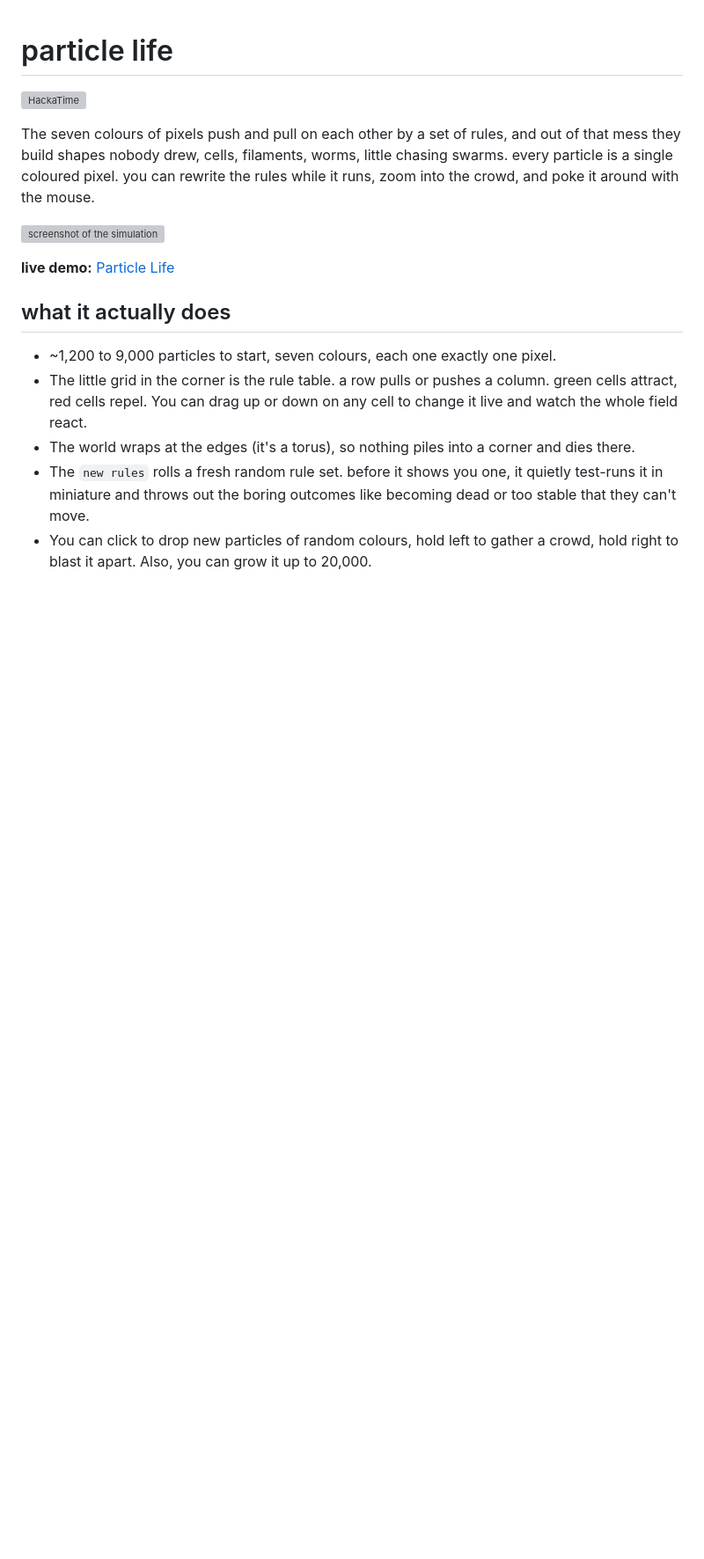
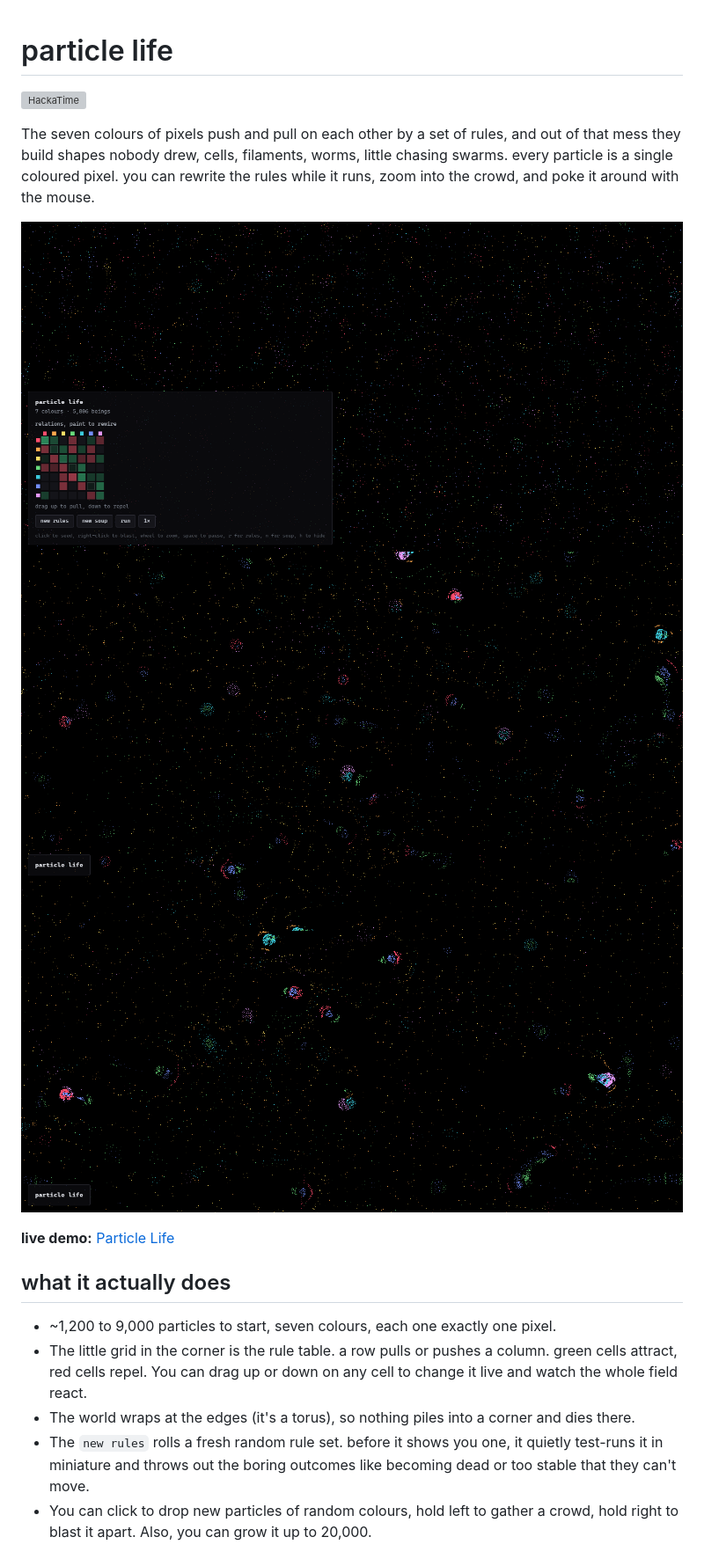
Before and after one commit to lakshyabuilds/particle-life, a Markdown page: README.md, the part around the change. Shown at 88% size. Rendered like a GitHub page; blank space fills up the shorter version; grey boxes are pictures that could not be loaded.

Commit message:
particle life screenshots added in md docs

```diff
--- a/README.md
+++ b/README.md
@@ -4,7 +4,9 @@
 
 The seven colours of pixels push and pull on each other by a set of rules, and out of that mess they build shapes nobody drew, cells, filaments, worms, little chasing swarms. every particle is a single coloured pixel. you can rewrite the rules while it runs, zoom into the crowd, and poke it around with the mouse.
 
-![screenshot of the simulation](screenshot.png)
+![Start](screenshots/starting.png)
+![Mid](screenshots/mid.png)
+![New Life](screenshots/organism.png)
 
 **live demo:** [Particle Life](https://lakshyabuilds.github.io/particle-life/)
 
```
